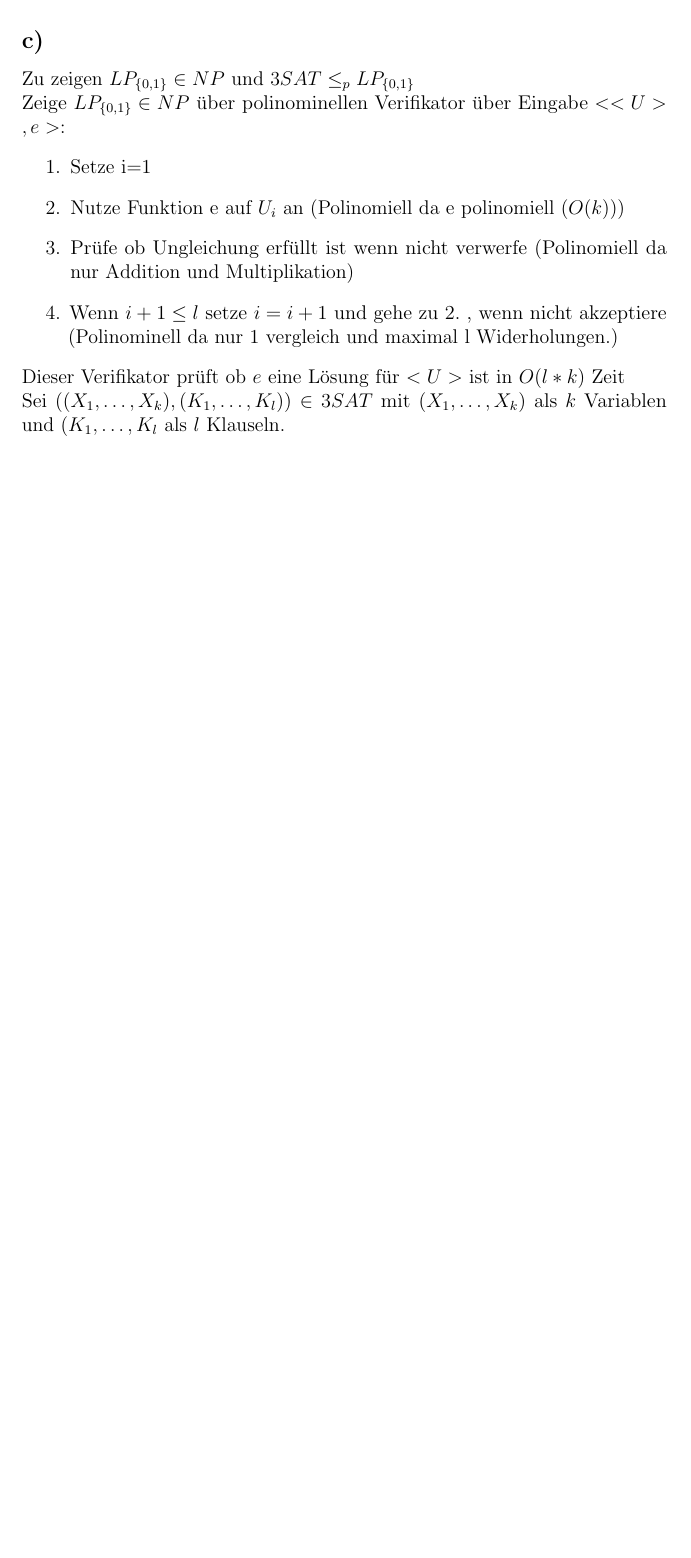
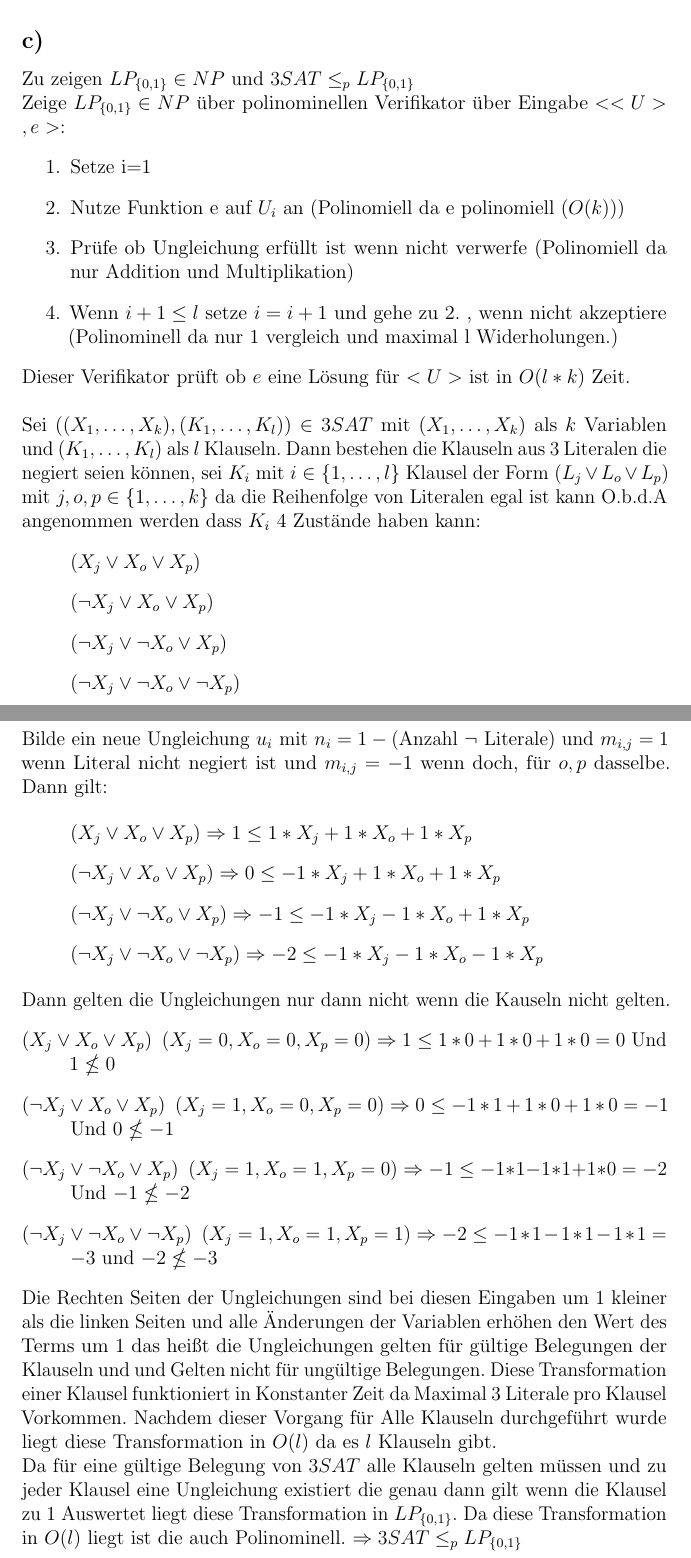
Before and after one commit to BB20101997/TGI_SoSe_18, a LaTeX document (Blatt12.tex, which reads part/S12-A3.tex): part of page 5 of 5 before the commit and two parts of pages 5 and 6 of 6 after it, the two joined at a grey line, cut so that both start at the same text, the shorter picture padded with empty space. Compiled offline with pdfLaTeX.

Commit message:
A3c the remaining

```diff
--- a/part/S12-A3.tex
+++ b/part/S12-A3.tex
@@ -42,6 +42,31 @@ Zeige $LP_{\{0,1\}} \in NP$ über polinominellen Verifikator über Eingabe $<<U>
 \item Prüfe ob Ungleichung erfüllt ist wenn nicht verwerfe (Polinomiell da nur Addition und Multiplikation)
 \item Wenn $i+1 \leq l$ setze $i=i+1$ und gehe zu 2. , wenn nicht akzeptiere (Polinominell da nur $1$ vergleich und maximal l Widerholungen.)
 \end{enumerate}
-Dieser Verifikator prüft ob $e$ eine Lösung für $<U>$ ist in $O(l*k)$ Zeit
+Dieser Verifikator prüft ob $e$ eine Lösung für $<U>$ ist in $O(l*k)$ Zeit.\\
 
-Sei $((X_1,\ldots ,X_k),(K_1, \ldots , K_l)) \in 3SAT$ mit $(X_1,\ldots ,X_k)$ als $k$ Variablen und $(K_1, \ldots , K_l$ als $l$ Klauseln.
+Sei $((X_1,\ldots ,X_k),(K_1, \ldots , K_l)) \in 3SAT$ mit $(X_1,\ldots ,X_k)$ als $k$ Variablen und $(K_1, \ldots , K_l)$ als $l$ Klauseln. Dann bestehen die Klauseln aus 3 Literalen die negiert seien können, sei $K_i$ mit $i \in \{ 1, \ldots , l\}$ Klausel der Form $(L_j \vee L_o \vee L_p)$ mit $j,o,p \in \{ 1, \ldots , k\}$ da die Reihenfolge von Literalen egal ist kann O.b.d.A angenommen werden dass $K_i$ 4 Zustände haben kann:
+\begin{list}{}{}
+\item $(X_j \vee X_o \vee X_p)$
+\item $( \neg X_j \vee X_o \vee X_p)$
+\item $(\neg X_j \vee \neg X_o \vee X_p)$
+\item $( \neg X_j \vee \neg X_o \vee \neg X_p)$
+\end{list}
+Bilde ein neue Ungleichung $u_i$ mit $n_i=1-($Anzahl $\neg$ Literale$)$ und $m_{i,j}=1$ wenn Literal nicht negiert ist und $m_{i,j}=-1$ wenn doch, für $o,p$ dasselbe.
+Dann gilt:
+
+\begin{list}{}{}
+\item $(X_j \vee X_o \vee X_p) \Rightarrow 1 \leq 1*X_j+1* X_o + 1*X_p$
+\item $( \neg X_j \vee X_o \vee X_p) \Rightarrow  0 \leq -1*X_j+1* X_o + 1*X_p$
+\item $(\neg X_j \vee \neg X_o \vee X_p) \Rightarrow -1 \leq -1*X_j-1* X_o + 1*X_p$
+\item $( \neg X_j \vee \neg X_o \vee \neg X_p) \Rightarrow -2 \leq -1*X_j-1* X_o - 1*X_p$
+\end{list}
+Dann gelten die Ungleichungen nur dann nicht wenn die Kauseln nicht gelten.
+\begin{list}{}{}
+\item[$(X_j \vee X_o \vee X_p)$] $(X_j=0, X_o=0, X_p=0) \Rightarrow 1 \leq 1*0+1* 0 + 1*0=0$ Und $1 \nleq 0$
+\item[$( \neg X_j \vee X_o \vee X_p)$] $( X_j=1 , X_o=0, X_p=0) \Rightarrow  0 \leq -1*1+1* 0 + 1*0=-1$ Und $0 \nleq -1$
+\item[$(\neg X_j \vee \neg X_o \vee X_p)$] $(X_j=1, X_o=1, X_p=0) \Rightarrow -1 \leq -1*1-1* 1 + 1*0=-2$ Und $-1 \nleq -2$
+\item[$( \neg X_j \vee \neg X_o \vee \neg X_p)$] $( X_j=1, X_o=1,X_p=1) \Rightarrow -2 \leq -1*1-1* 1 - 1*1=-3$ und $-2 \nleq -3$
+\end{list}
+Die Rechten Seiten der Ungleichungen sind bei diesen Eingaben um 1 kleiner als die linken Seiten und alle Änderungen der Variablen erhöhen den Wert des Terms um 1 das heißt die Ungleichungen gelten für gültige Belegungen der Klauseln und und Gelten nicht für ungültige Belegungen. Diese Transformation einer Klausel funktioniert in Konstanter Zeit da Maximal 3 Literale pro Klausel Vorkommen. Nachdem dieser Vorgang für Alle Klauseln durchgeführt wurde liegt diese Transformation in $O(l)$ da es $l$ Klauseln gibt.
+
+Da für eine gültige Belegung von $3SAT$ alle Klauseln gelten müssen und zu jeder Klausel eine Ungleichung existiert die genau dann gilt wenn die Klausel zu 1 Auswertet liegt diese Transformation in $LP_{\{ 0,1\} }$. Da diese Transformation in $O(l)$ liegt ist die auch Polinominell. $ \Rightarrow 3SAT \leq_p  LP_{\{ 0,1\} }$
```
Also changed, not shown: part/S12-A3.tex (2 more changed lines).
